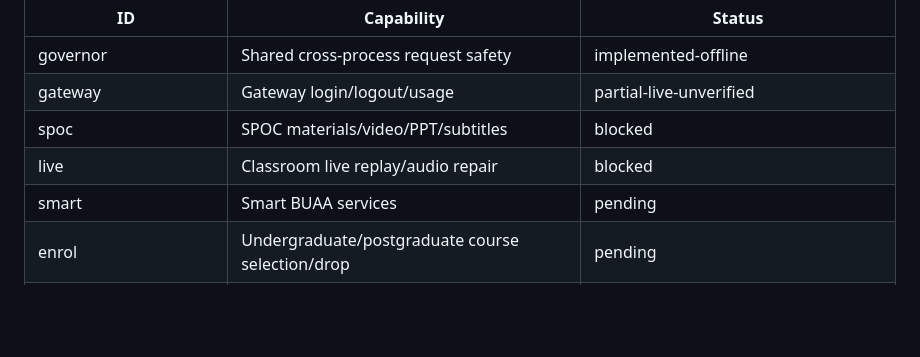
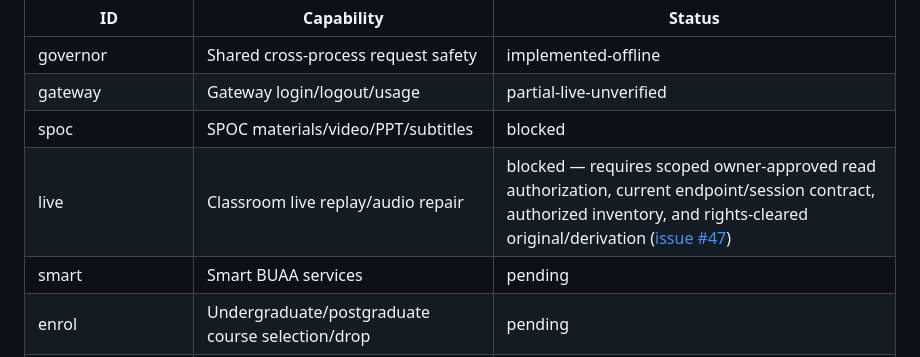
Before and after one commit to cyjin-yl/buaa-cli, a Markdown page: README.md, the part around the change. Drawn GitHub-style; blank space fills up the shorter version.

Commit message:
Document live blocker prerequisites

```diff
--- a/README.md
+++ b/README.md
@@ -112,7 +112,7 @@ This table projects `acceptance.json`; update both together. `implemented-offlin
 | governor | Shared cross-process request safety | implemented-offline |
 | gateway | Gateway login/logout/usage | partial-live-unverified |
 | spoc | SPOC materials/video/PPT/subtitles | blocked |
-| live | Classroom live replay/audio repair | blocked |
+| live | Classroom live replay/audio repair | blocked — requires scoped owner-approved read authorization, current endpoint/session contract, authorized inventory, and rights-cleared original/derivation ([issue #47](https://github.com/cyjin-yl/buaa-cli/issues/47)) |
 | smart | Smart BUAA services | pending |
 | enrol | Undergraduate/postgraduate course selection/drop | pending |
 | evaluation | Teaching evaluations | pending |
```
